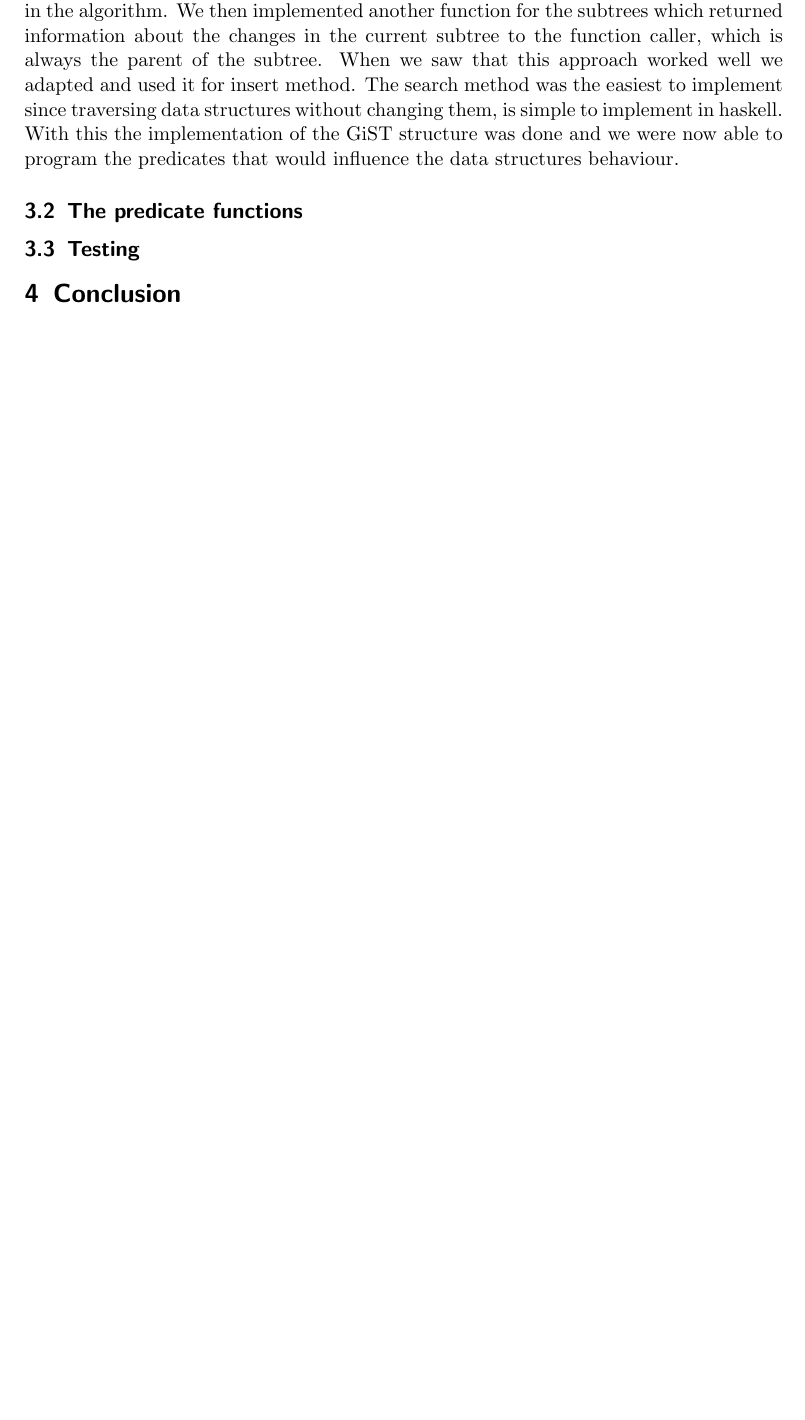
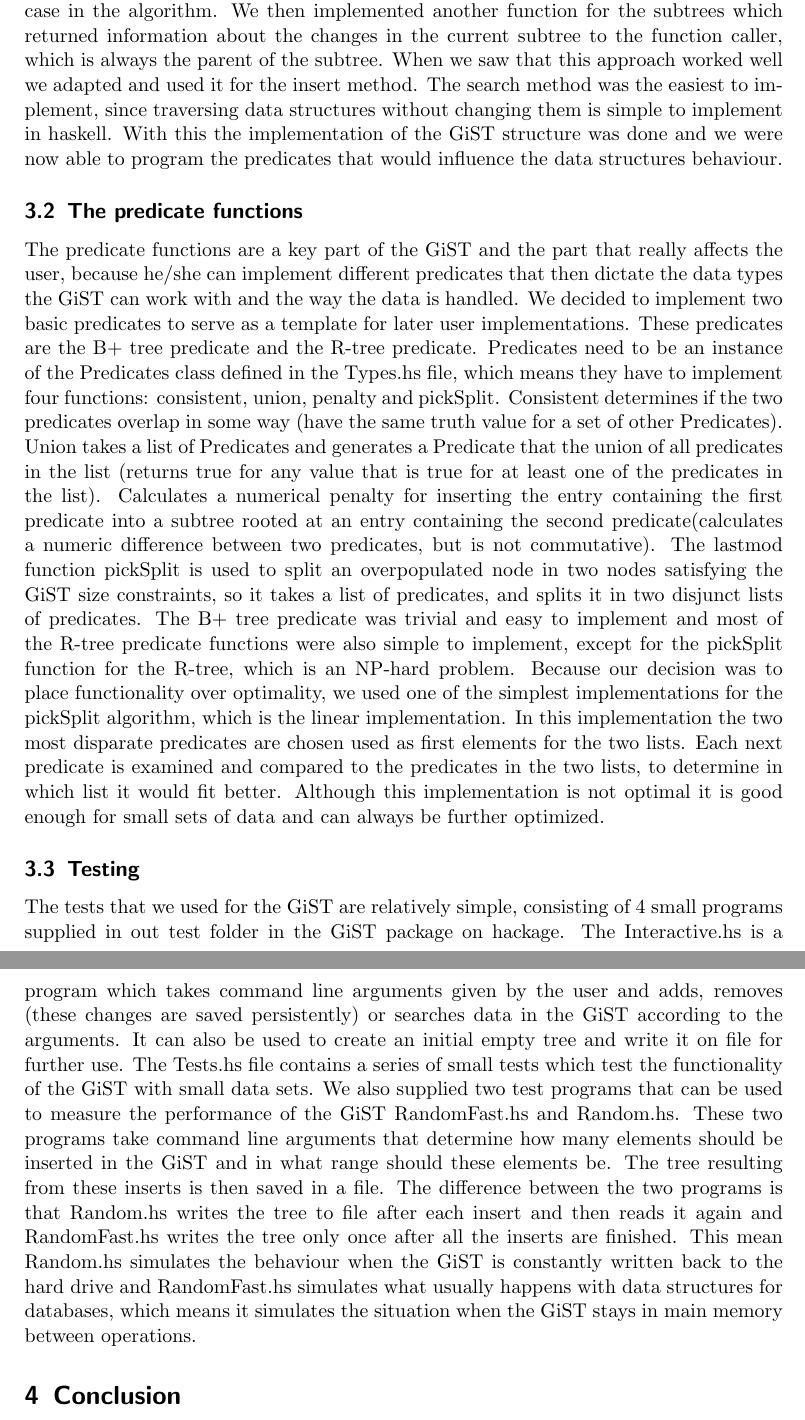
Before and after one commit to MIkioBo/GIST-Haskell, a LaTeX document (TechnicalReport/report.tex): part of page 4 of 4 before the commit and two parts of pages 4 and 5 of 5 after it, the two joined at a grey line, cut so that both start at the same text, the shorter picture padded with empty space. Compiled offline with pdfLaTeX.

Commit message:
hoffentlich fertig

```diff
--- a/TechnicalReport/report.tex
+++ b/TechnicalReport/report.tex
@@ -50,13 +50,29 @@ to adapt the imperative pseudo-code in the paper to the functional paradigm.
 After experimenting with the structure of the delete recursive function we finally found an effective way of traversing and rebuilding the tree after deletion. We did this
 by having one function for the root nodes which are a special case in the algorithm.
 We then implemented another function for the subtrees which returned information about the changes in the current subtree to the function caller, which is always the parent
-of the subtree. When we saw that this approach worked well we adapted and used it for insert method. The search method was the easiest to implement since traversing data structures without changing
-them, is simple to implement in haskell. With this the implementation of the GiST structure was done and we were now able to program the predicates that would influence the data structures behaviour.
+of the subtree. When we saw that this approach worked well we adapted and used it for the insert method. The search method was the easiest to implement, since traversing data structures without changing
+them is simple to implement in haskell. With this the implementation of the GiST structure was done and we were now able to program the predicates that would influence the data structures behaviour.
 
 \subsection{The predicate functions}
+The predicate functions are a key part of the GiST and the part that really affects the user, because he/she can implement different predicates that then dictate the data types the GiST can work with
+and the way the data is handled. We decided to implement two basic predicates to serve as a template for later user implementations. These predicates are the B+ tree predicate and the R-tree predicate.
+Predicates need to be an instance of the Predicates class defined in the Types.hs file, which means they have to implement four functions: consistent, union, penalty and pickSplit. Consistent determines
+if the two predicates overlap in some way (have the same truth value for a set of other Predicates). Union takes a list of Predicates and generates a Predicate that the union of all predicates in the list
+(returns true for any value that is true for at least one of the predicates in the list). Calculates a numerical penalty for inserting the entry containing the first predicate into a subtree rooted at an
+entry containing the second predicate(calculates a numeric difference between two predicates, but is not commutative). The lastmod function pickSplit is used to split an overpopulated node in two nodes satisfying
+the GiST size constraints, so it takes a list of predicates, and splits it in two disjunct lists of predicates. The B+ tree predicate was trivial and easy to implement and most of the R-tree predicate functions were
+also simple to implement, except for the pickSplit function for the R-tree, which is an NP-hard problem. Because our decision was to place functionality over optimality, we used one of the simplest implementations
+for the pickSplit algorithm, which is the linear implementation. In this implementation the two most disparate predicates are chosen used as first elements for the two lists. Each next predicate is examined and compared
+to the predicates in the two lists, to determine in which list it would fit better. Although this implementation is not optimal it is good enough for small sets of data and can always be further optimized.
 
 \subsection{Testing}
-
+The tests that we used for the GiST are relatively simple, consisting of 4 small programs supplied in out test folder in the GiST package on hackage. The Interactive.hs is a program which takes command line arguments
+given by the user and adds, removes (these changes are saved persistently) or searches data in the GiST according to the arguments. It can also be used to create an initial empty tree and write it on file for further use.
+The Tests.hs file contains a series of small tests which test the functionality of the GiST with small data sets. We also supplied two test programs that can be used to measure the performance of the GiST RandomFast.hs
+and Random.hs. These two programs take command line arguments that determine how many elements should be inserted in the GiST and in what range should these elements be. The tree resulting from these inserts is then
+saved in a file. The difference between the two programs is that Random.hs writes the tree to file after each insert and then reads it again and RandomFast.hs writes the tree only once after all the inserts are finished.
+This mean Random.hs simulates the behaviour when the GiST is constantly written back to the hard drive and RandomFast.hs simulates what usually happens with data structures for databases, which means it simulates the situation
+when the GiST stays in main memory between operations.
 
 \section{Conclusion}
 
```
Also changed, not shown: TechnicalReport/report.tex (4 more changed lines).
